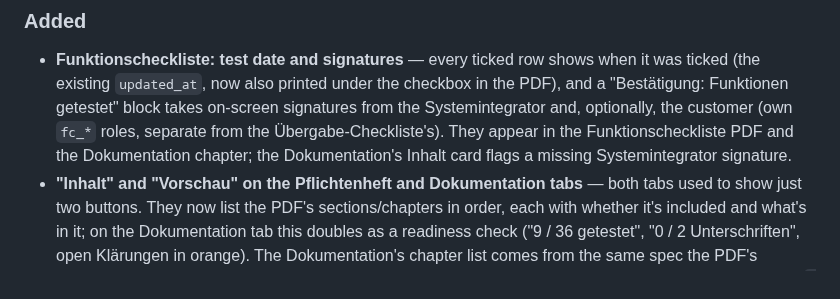
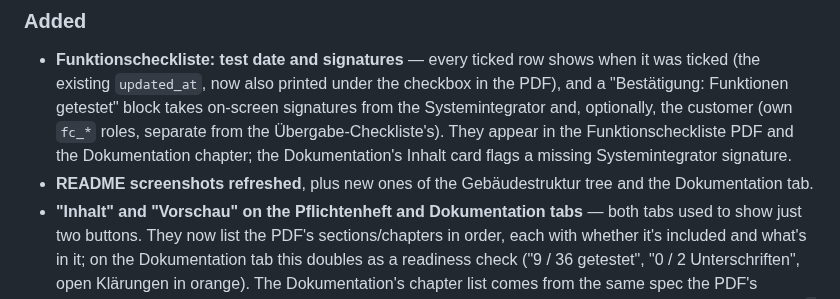
Before and after one commit to seaspotter/knxpilot, a Markdown page: CHANGELOG.md, the part around the change. Drawn GitHub-style.

```diff
--- a/CHANGELOG.md
+++ b/CHANGELOG.md
@@ -16,6 +16,8 @@ restructuring below — history before that is available via `git log`.
   Übergabe-Checkliste's). They appear in the Funktionscheckliste PDF and
   the Dokumentation chapter; the Dokumentation's Inhalt card flags a
   missing Systemintegrator signature.
+- **README screenshots refreshed**, plus new ones of the Gebäudestruktur
+  tree and the Dokumentation tab.
 - **"Inhalt" and "Vorschau" on the Pflichtenheft and Dokumentation tabs** —
   both tabs used to show just two buttons. They now list the PDF's
   sections/chapters in order, each with whether it's included and what's
```
Also changed, not shown: README.md (+5 -0 lines), docs/screenshots/dokumentation.png (added), docs/screenshots/funktionscheckliste.png, docs/screenshots/gebaeudestruktur.png (added), docs/screenshots/gruppenadressen.png, docs/screenshots/uebersicht.png.
